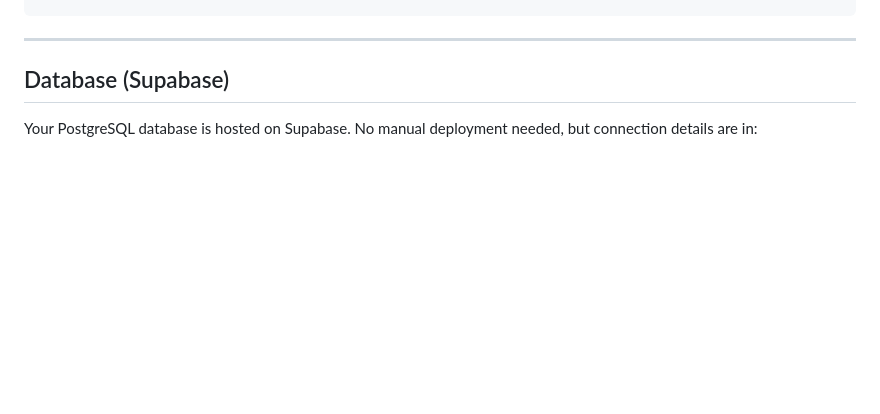
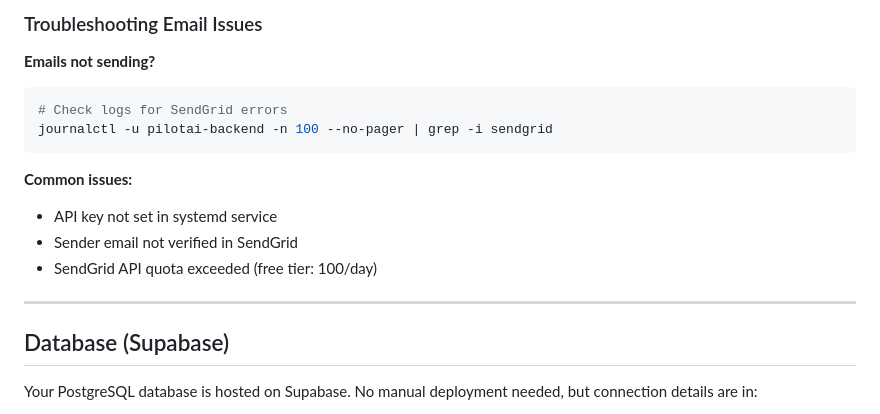
Before and after one commit to UVSHUB/MindTube, a Markdown page: NutzyCraftPilotAI/DEPLOYMENT_GUIDE.md, the part around one of its changes. Drawn GitHub-style; blank space fills up the shorter version.

Commit message:
Docs: Add SendGrid email configuration to deployment guide

````diff
--- a/NutzyCraftPilotAI/DEPLOYMENT_GUIDE.md
+++ b/NutzyCraftPilotAI/DEPLOYMENT_GUIDE.md
@@ -280,3 +360,18 @@ RAPIDAPI_KEY=your_rapidapi_key
+### Troubleshooting Email Issues
+
+**Emails not sending?**
+
+```bash
+# Check logs for SendGrid errors
+journalctl -u pilotai-backend -n 100 --no-pager | grep -i sendgrid
+```
+
+**Common issues:**
+
+- API key not set in systemd service
+- Sender email not verified in SendGrid
+- SendGrid API quota exceeded (free tier: 100/day)
+
 ---
 
 ## Database (Supabase)
````
Also changed, not shown: other parts of NutzyCraftPilotAI/DEPLOYMENT_GUIDE.md (+80 -0 lines).
